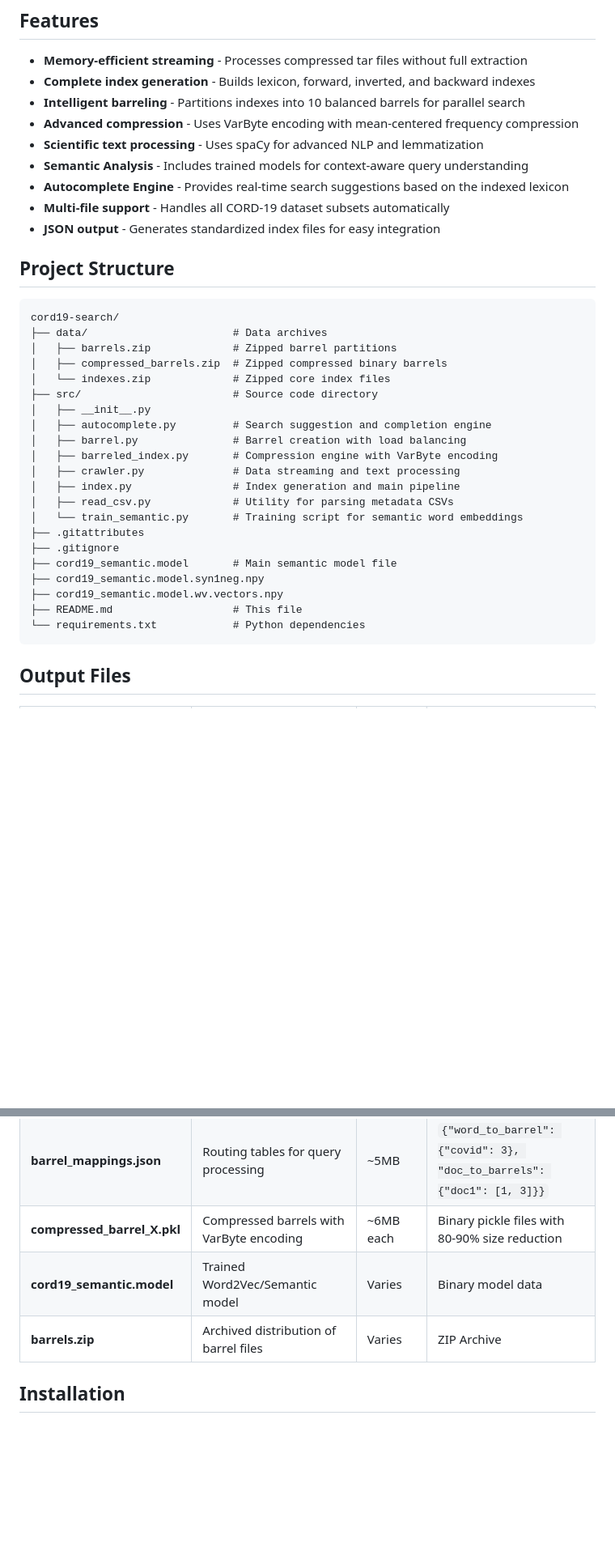
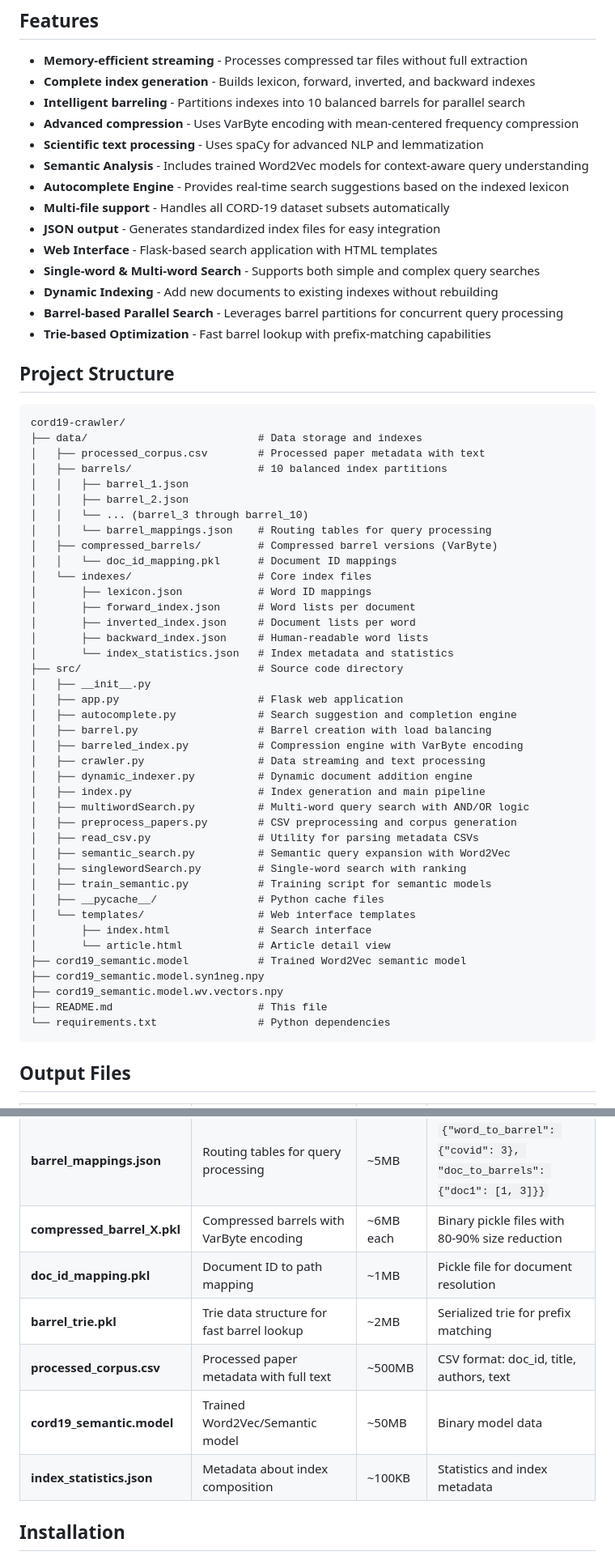
Before and after one commit to abdulbasitnikray-prog/cord19-crawler, a Markdown page: README.md, 2 parts joined by grey strips. Shown: that part at 81% size. GitHub-like rendering; blank space fills up the shorter version.

Commit message:
Updated Readme Reflecting Latest Commits

`````diff
--- a/README.md
+++ b/README.md
@@ -11,36 +11,60 @@ This project was built for the CS-250 Data Structures & Algorithms course at NUS
 * **Intelligent barreling** - Partitions indexes into 10 balanced barrels for parallel search
 * **Advanced compression** - Uses VarByte encoding with mean-centered frequency compression
 * **Scientific text processing** - Uses spaCy for advanced NLP and lemmatization
-* **Semantic Analysis** - Includes trained models for context-aware query understanding
+* **Semantic Analysis** - Includes trained Word2Vec models for context-aware query understanding
 * **Autocomplete Engine** - Provides real-time search suggestions based on the indexed lexicon
 * **Multi-file support** - Handles all CORD-19 dataset subsets automatically
 * **JSON output** - Generates standardized index files for easy integration
+* **Web Interface** - Flask-based search application with HTML templates
+* **Single-word & Multi-word Search** - Supports both simple and complex query searches
+* **Dynamic Indexing** - Add new documents to existing indexes without rebuilding
+* **Barrel-based Parallel Search** - Leverages barrel partitions for concurrent query processing
+* **Trie-based Optimization** - Fast barrel lookup with prefix-matching capabilities
 
 ## Project Structure
 
 ```
-cord19-search/
-├── data/                       # Data archives
-│   ├── barrels.zip             # Zipped barrel partitions
-│   ├── compressed_barrels.zip  # Zipped compressed binary barrels
-│   └── indexes.zip             # Zipped core index files
-├── src/                        # Source code directory
+cord19-crawler/
+├── data/                           # Data storage and indexes
+│   ├── processed_corpus.csv        # Processed paper metadata with text
+│   ├── barrels/                    # 10 balanced index partitions
+│   │   ├── barrel_1.json
+│   │   ├── barrel_2.json
+│   │   └── ... (barrel_3 through barrel_10)
+│   │   └── barrel_mappings.json    # Routing tables for query processing
+│   ├── compressed_barrels/         # Compressed barrel versions (VarByte)
+│   │   └── doc_id_mapping.pkl      # Document ID mappings
+│   └── indexes/                    # Core index files
+│       ├── lexicon.json            # Word ID mappings
+│       ├── forward_index.json      # Word lists per document
+│       ├── inverted_index.json     # Document lists per word
+│       ├── backward_index.json     # Human-readable word lists
+│       └── index_statistics.json   # Index metadata and statistics
+├── src/                            # Source code directory
 │   ├── __init__.py
-│   ├── autocomplete.py         # Search suggestion and completion engine
-│   ├── barrel.py               # Barrel creation with load balancing
-│   ├── barreled_index.py       # Compression engine with VarByte encoding
-│   ├── crawler.py              # Data streaming and text processing
-│   ├── index.py                # Index generation and main pipeline
-│   ├── read_csv.py             # Utility for parsing metadata CSVs
-│   └── train_semantic.py       # Training script for semantic word embeddings
-├── .gitattributes
-├── .gitignore
-├── cord19_semantic.model       # Main semantic model file
+│   ├── app.py                      # Flask web application
+│   ├── autocomplete.py             # Search suggestion and completion engine
+│   ├── barrel.py                   # Barrel creation with load balancing
+│   ├── barreled_index.py           # Compression engine with VarByte encoding
+│   ├── crawler.py                  # Data streaming and text processing
+│   ├── dynamic_indexer.py          # Dynamic document addition engine
+│   ├── index.py                    # Index generation and main pipeline
+│   ├── multiwordSearch.py          # Multi-word query search with AND/OR logic
+│   ├── preprocess_papers.py        # CSV preprocessing and corpus generation
+│   ├── read_csv.py                 # Utility for parsing metadata CSVs
+│   ├── semantic_search.py          # Semantic query expansion with Word2Vec
+│   ├── singlewordSearch.py         # Single-word search with ranking
+│   ├── train_semantic.py           # Training script for semantic models
+│   ├── __pycache__/                # Python cache files
+│   └── templates/                  # Web interface templates
+│       ├── index.html              # Search interface
+│       └── article.html            # Article detail view
+├── cord19_semantic.model           # Trained Word2Vec semantic model
 ├── cord19_semantic.model.syn1neg.npy
 ├── cord19_semantic.model.wv.vectors.npy
-├── README.md                   # This file
-└── requirements.txt            # Python dependencies
-````
+├── README.md                       # This file
+└── requirements.txt                # Python dependencies
+```
 
 ## Output Files
 
@@ -53,8 +77,11 @@ cord19-search/
 | **barrel_X.json** | Partitioned index segments (10 files) | ~30MB each | Contains subset of words with documents and frequencies |
 | **barrel_mappings.json** | Routing tables for query processing | ~5MB | `{"word_to_barrel": {"covid": 3}, "doc_to_barrels": {"doc1": [1, 3]}}` |
 | **compressed_barrel_X.pkl** | Compressed barrels with VarByte encoding | ~6MB each | Binary pickle files with 80-90% size reduction |
-| **cord19\_semantic.model** | Trained Word2Vec/Semantic model | Varies | Binary model data |
-| **barrels.zip** | Archived distribution of barrel files | Varies | ZIP Archive |
+| **doc_id_mapping.pkl** | Document ID to path mapping | ~1MB | Pickle file for document resolution |
+| **barrel_trie.pkl** | Trie data structure for fast barrel lookup | ~2MB | Serialized trie for prefix matching |
+| **processed_corpus.csv** | Processed paper metadata with full text | ~500MB | CSV format: doc_id, title, authors, text |
+| **cord19_semantic.model** | Trained Word2Vec/Semantic model | ~50MB | Binary model data |
+| **index_statistics.json** | Metadata about index composition | ~100KB | Statistics and index metadata |
 
 ## Installation
 
`````
Also changed, not shown: other parts of README.md (+75 -5 lines).
